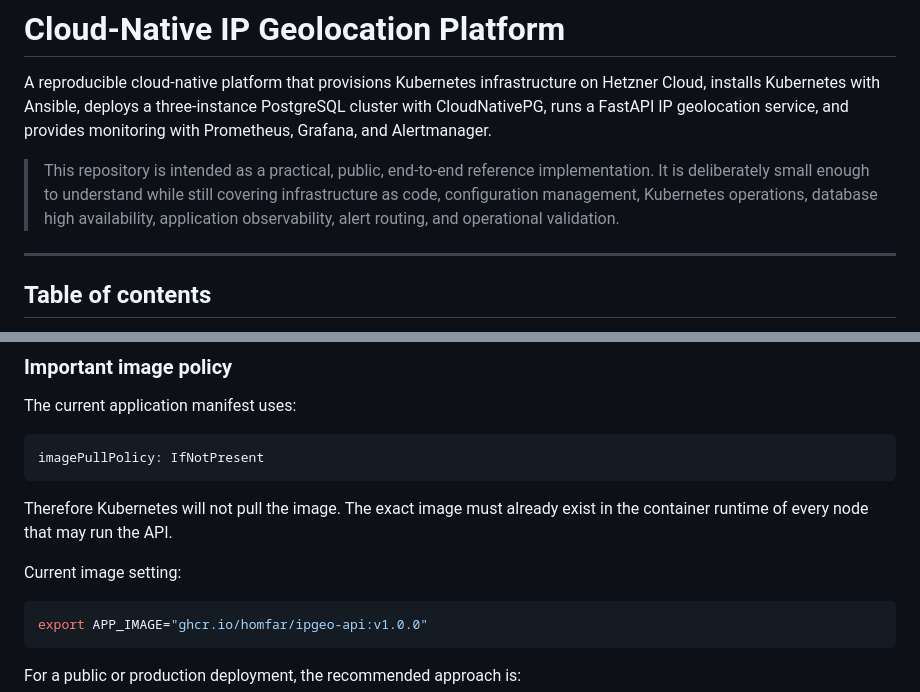
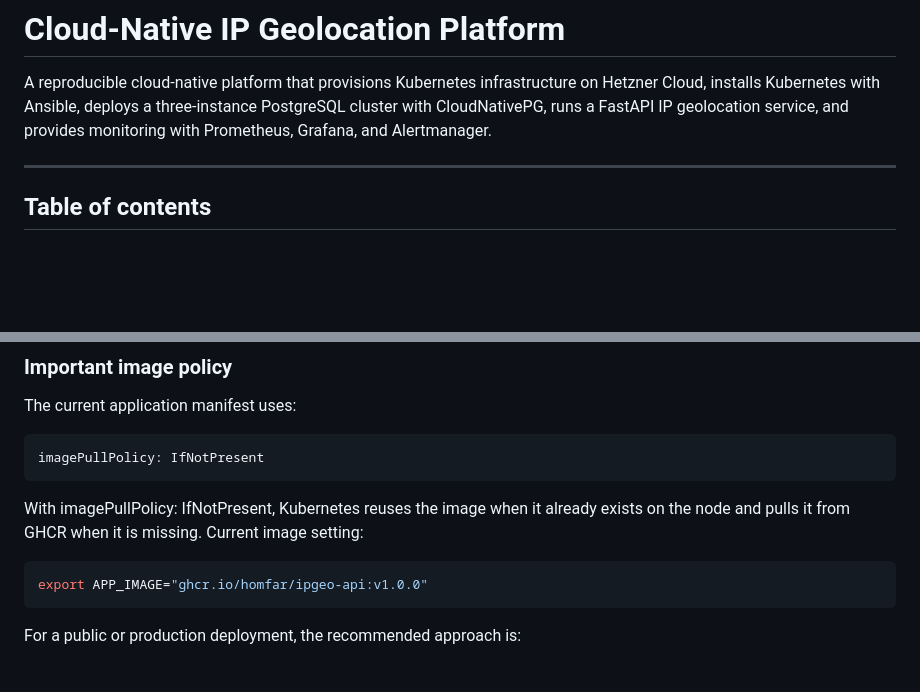
Before and after one commit to homfar/cloud-native-ipgeo-platform, a Markdown page: README.md, 2 parts joined by grey strips. Rendered like a GitHub page; blank space fills up the shorter version.

````diff
--- a/README.md
+++ b/README.md
@@ -1,8 +1,6 @@
 # Cloud-Native IP Geolocation Platform
 
 A reproducible cloud-native platform that provisions Kubernetes infrastructure on Hetzner Cloud, installs Kubernetes with Ansible, deploys a three-instance PostgreSQL cluster with CloudNativePG, runs a FastAPI IP geolocation service, and provides monitoring with Prometheus, Grafana, and Alertmanager.
-
-> This repository is intended as a practical, public, end-to-end reference implementation. It is deliberately small enough to understand while still covering infrastructure as code, configuration management, Kubernetes operations, database high availability, application observability, alert routing, and operational validation.
 
 ---
 
@@ -697,8 +695,7 @@ The current application manifest uses:
 imagePullPolicy: IfNotPresent
 ```
 
-Therefore Kubernetes will not pull the image. The exact image must already exist in the container runtime of every node that may run the API.
-
+With imagePullPolicy: IfNotPresent, Kubernetes reuses the image when it already exists on the node and pulls it from GHCR when it is missing.
 Current image setting:
 
 ```bash
````
Also changed, not shown: other parts of README.md (+0 -50 lines).
